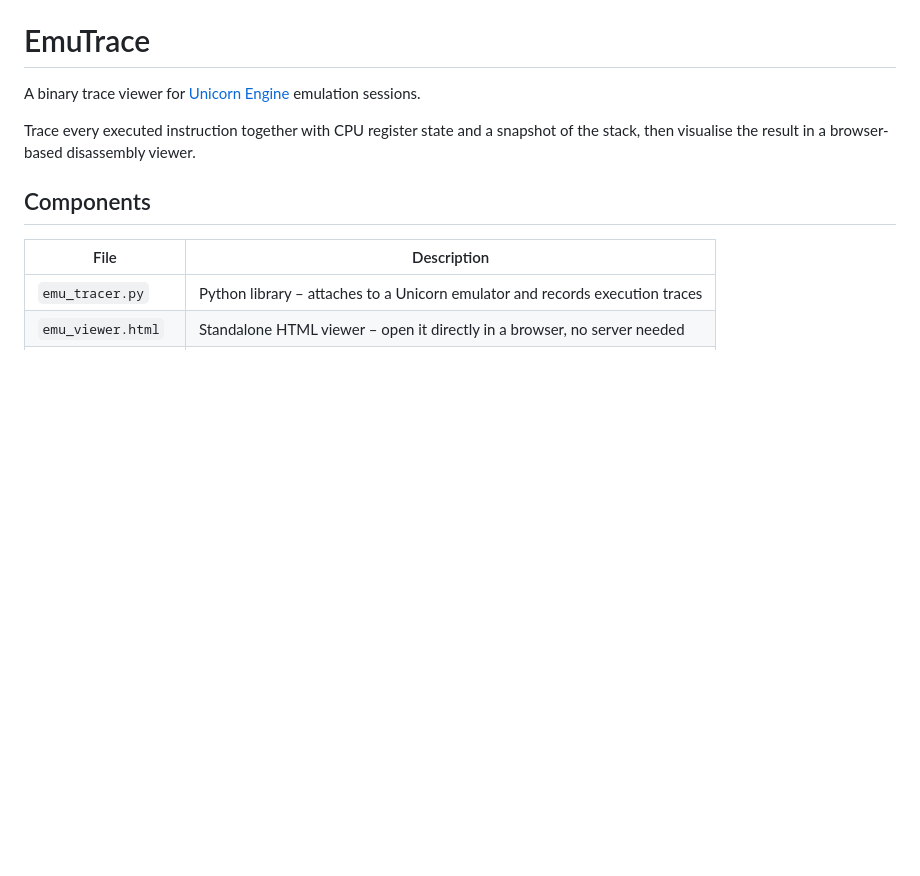
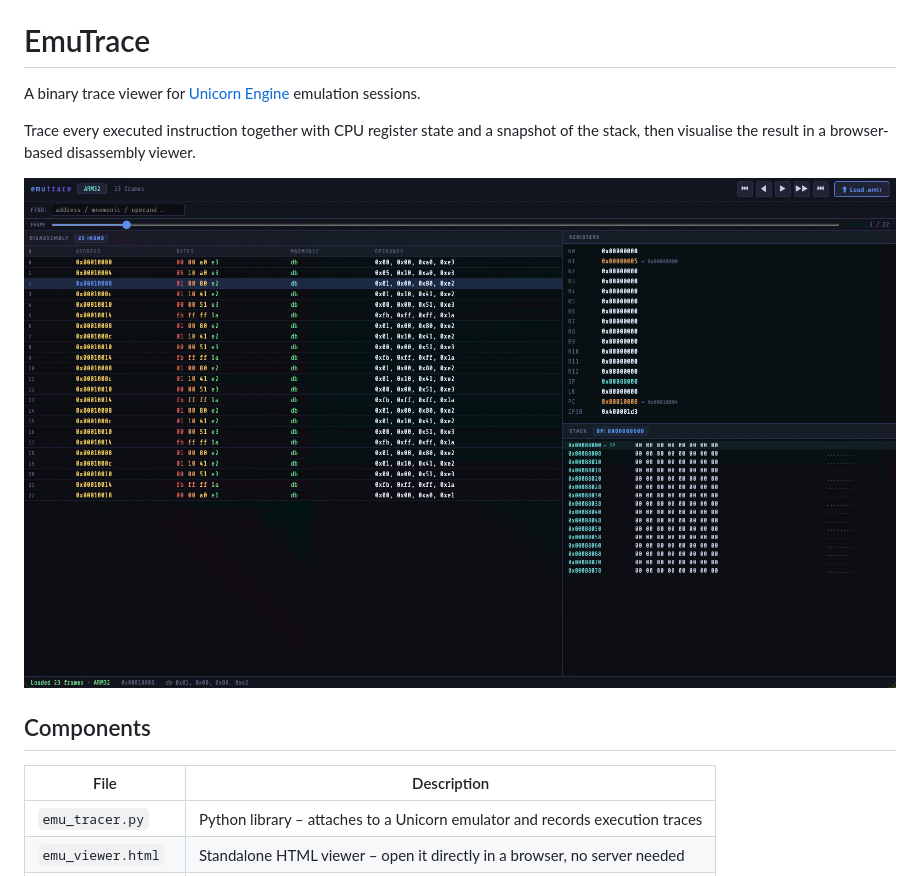
Before and after one commit to kirovgrad/EmuTrace, a Markdown page: README.md, the part around the change. GitHub-like rendering; blank space fills up the shorter version.

```diff
--- a/README.md
+++ b/README.md
@@ -3,6 +3,8 @@
 A binary trace viewer for [Unicorn Engine](https://www.unicorn-engine.org/) emulation sessions.
 
 Trace every executed instruction together with CPU register state and a snapshot of the stack, then visualise the result in a browser-based disassembly viewer.
+
+![Alt Text](examples/EmuTraceUI.jpg)
 
 ## Components
 
```
